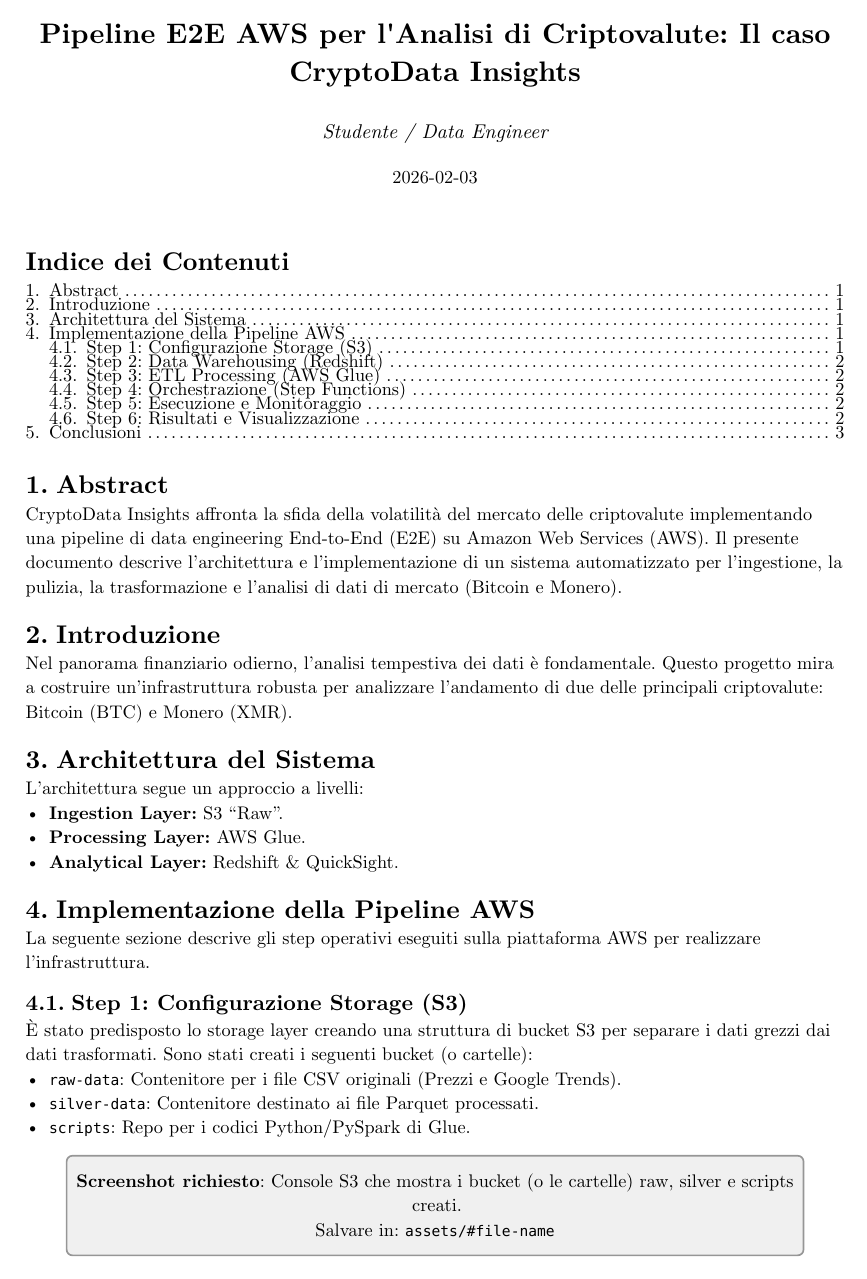
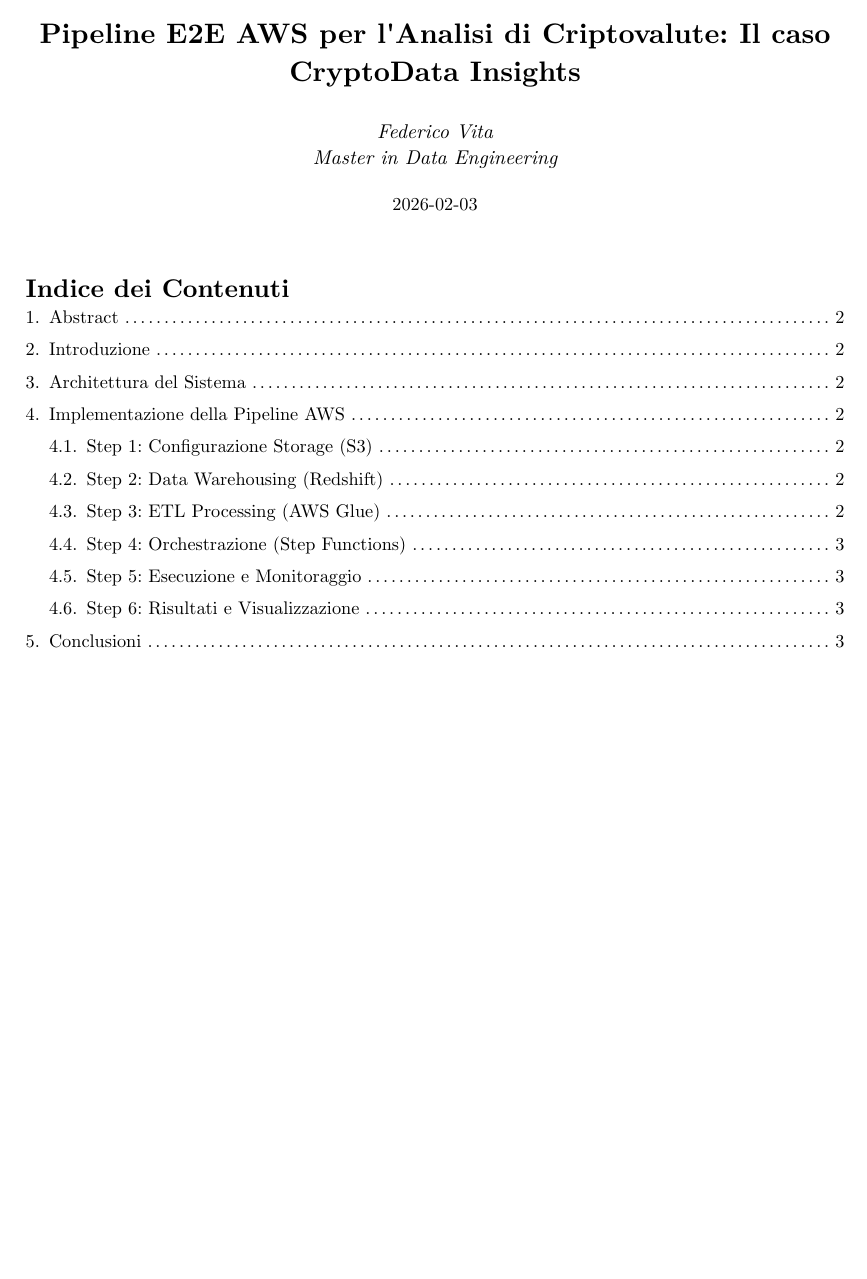
Before and after one commit to profession-ai-data-engineering-master/profession_ai_data_engineering_progetto9, a Typst document (src/main.typ): page 1 of 3. Compiled offline with Typst 0.15.

Commit message:
Update PDF formatting and author details in Typst

```diff
--- a/src/main.typ
+++ b/src/main.typ
@@ -11,7 +11,10 @@
 #set heading(numbering: "1.")
 
 #let title = "Pipeline E2E AWS per l'Analisi di Criptovalute: Il caso CryptoData Insights"
-#let authors = ("Studente / Data Engineer")
+#let authors = [
+  Federico Vita \
+  Master in Data Engineering
+]
 #let date = datetime.today().display()
 
 // Title block
```
Also changed, not shown: src/main.typ (4 more changed lines).
